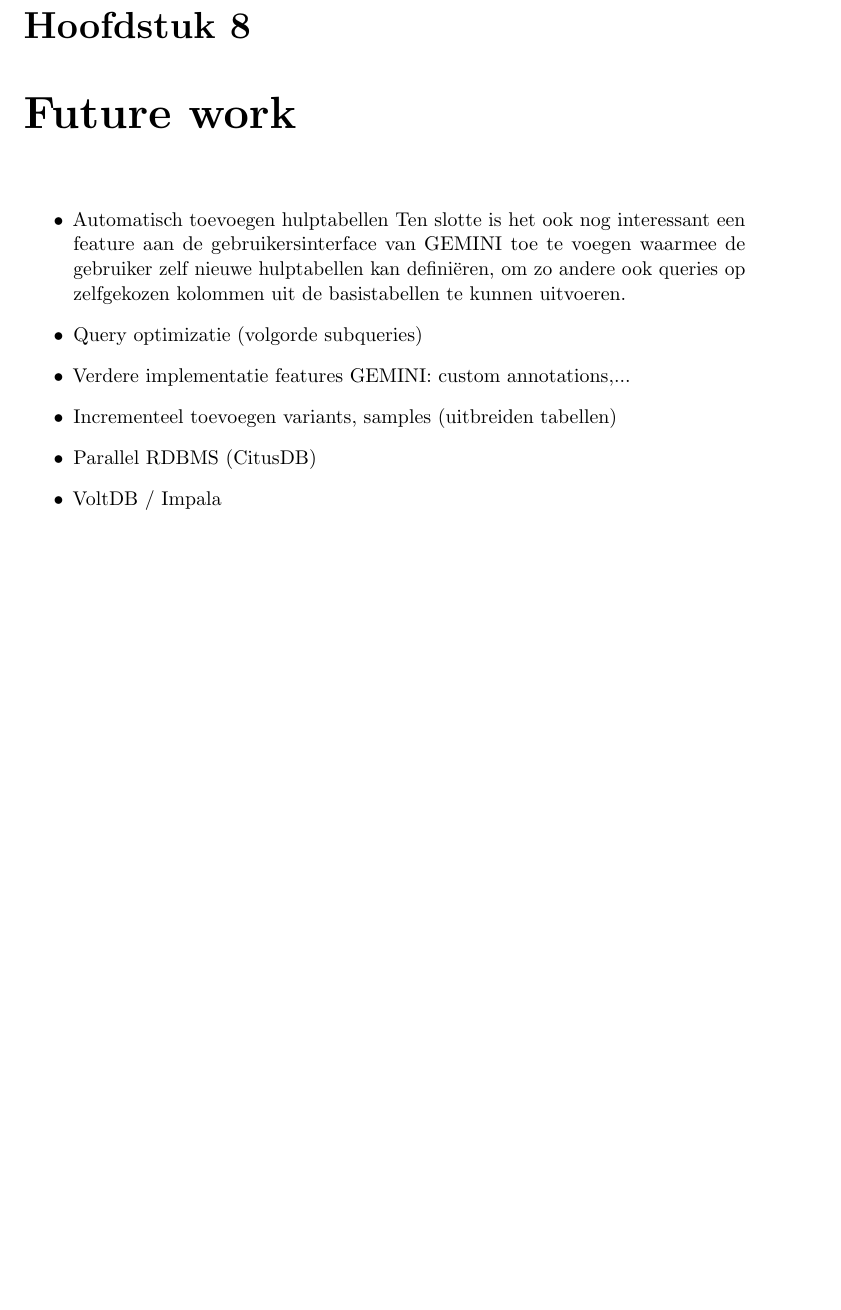
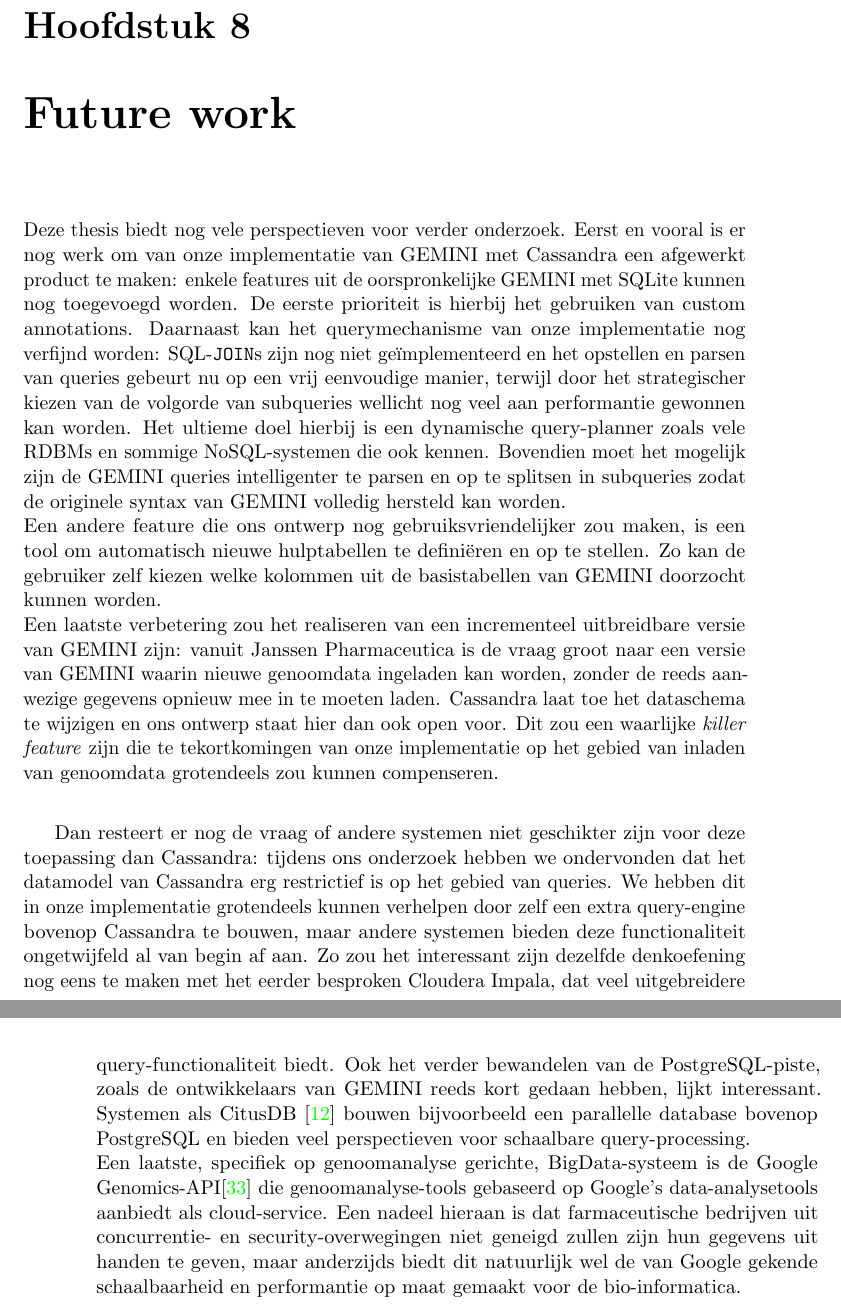
Before and after one commit to bgossele/zesis, a LaTeX thesis (thesis.tex, which reads futwork.tex): part of page 63 of 73 before the commit and two parts of pages 63 and 64 of 73 after it, the two joined at a grey line, cut so that both start at the same text, the shorter picture padded with empty space. Compiled offline with pdfLaTeX.

Commit message:
future work

```diff
--- a/futwork.tex
+++ b/futwork.tex
@@ -1,10 +1,8 @@
 \chapter{Future work}
 
-\begin{itemize}
-\item Automatisch toevoegen hulptabellen Ten slotte is het ook nog interessant een feature aan de gebruikersinterface van GEMINI toe te voegen waarmee de gebruiker zelf nieuwe hulptabellen kan defini\"eren, om zo andere ook queries op zelfgekozen kolommen uit de basistabellen te kunnen uitvoeren.
-\item Query optimizatie (volgorde subqueries)
-\item Verdere implementatie features GEMINI: custom annotations,...
-\item Incrementeel toevoegen variants, samples (uitbreiden tabellen)
-\item Parallel RDBMS (CitusDB)
-\item VoltDB / Impala
-\end{itemize}
+Deze thesis biedt nog vele perspectieven voor verder onderzoek. Eerst en vooral is er nog werk om van onze implementatie van GEMINI met Cassandra een afgewerkt product te maken: enkele features uit de oorspronkelijke GEMINI met SQLite kunnen nog toegevoegd worden. De eerste prioriteit is hierbij het gebruiken van custom annotations. Daarnaast kan het querymechanisme van onze implementatie nog verfijnd worden: SQL-\texttt{JOIN}s zijn nog niet ge\"implementeerd en het opstellen en parsen van queries gebeurt nu op een vrij eenvoudige manier, terwijl door het strategischer kiezen van de volgorde van subqueries wellicht nog veel aan performantie gewonnen kan worden. Het ultieme doel hierbij is een dynamische query-planner zoals vele RDBMs en sommige NoSQL-systemen die ook kennen. Bovendien moet het mogelijk zijn de GEMINI queries intelligenter te parsen en op te splitsen in subqueries zodat de originele syntax van GEMINI volledig hersteld kan worden.\\
+Een andere feature die ons ontwerp nog gebruiksvriendelijker zou maken, is een tool om automatisch nieuwe hulptabellen te defini\"eren en op te stellen. Zo kan de gebruiker zelf kiezen welke kolommen uit de basistabellen van GEMINI doorzocht kunnen worden.\\
+Een laatste verbetering zou het realiseren van een incrementeel uitbreidbare versie van GEMINI zijn: vanuit Janssen Pharmaceutica is de vraag groot naar een versie van GEMINI waarin nieuwe genoomdata ingeladen kan worden, zonder de reeds aanwezige gegevens opnieuw mee in te moeten laden. Cassandra laat toe het dataschema te wijzigen en ons ontwerp staat hier dan ook open voor. Dit zou een waarlijke \textit{killer feature} zijn die te tekortkomingen van onze implementatie op het gebied van inladen van genoomdata grotendeels zou kunnen compenseren.\\
+
+Dan resteert er nog de vraag of andere systemen niet geschikter zijn voor deze toepassing dan Cassandra: tijdens ons onderzoek hebben we ondervonden dat het datamodel van Cassandra erg restrictief is op het gebied van queries. We hebben dit in onze implementatie grotendeels kunnen verhelpen door zelf een extra query-engine bovenop Cassandra te bouwen, maar andere systemen bieden deze functionaliteit ongetwijfeld al van begin af aan. Zo zou het interessant zijn dezelfde denkoefening nog eens te maken met het eerder besproken Cloudera Impala, dat veel uitgebreidere query-functionaliteit biedt. Ook het verder bewandelen van de PostgreSQL-piste, zoals de ontwikkelaars van GEMINI reeds kort gedaan hebben, lijkt interessant. Systemen als CitusDB \cite{citus_db} bouwen bijvoorbeeld een parallelle database bovenop PostgreSQL en bieden veel perspectieven voor schaalbare query-processing.
+\\Een laatste, specifiek op genoomanalyse gerichte, BigData-systeem is de Google Genomics-API\cite{google_genomics} die genoomanalyse-tools gebaseerd op Google's data-analysetools aanbiedt als cloud-service. Een nadeel hieraan is dat farmaceutische bedrijven uit concurrentie- en security-overwegingen niet geneigd zullen zijn hun gegevens uit handen te geven, maar anderzijds biedt dit natuurlijk wel de van Google gekende schaalbaarheid en performantie op maat gemaakt voor de bio-informatica.
```
Also changed, not shown: biblio.bib (+14 -0 lines), evaluatie.tex (+2 -2 lines), implementatie.tex (+1 -1 lines).
